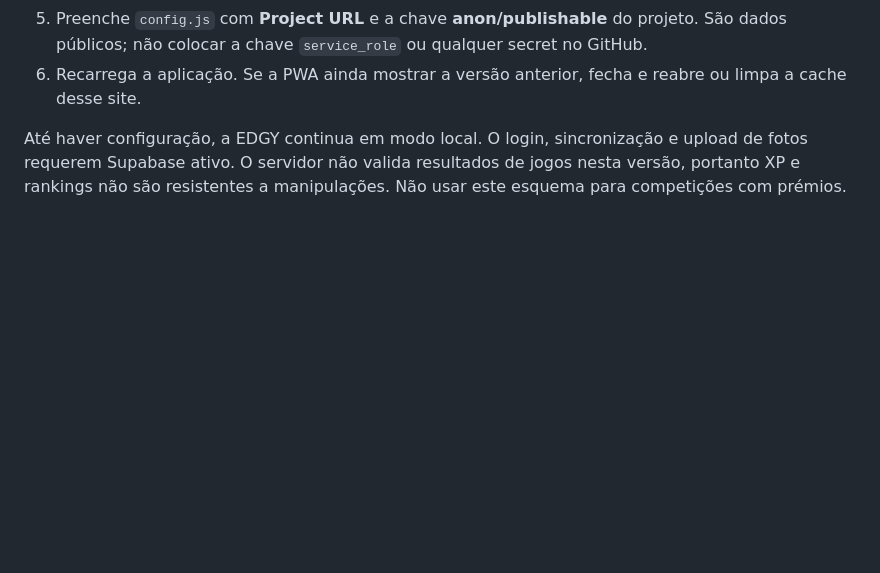
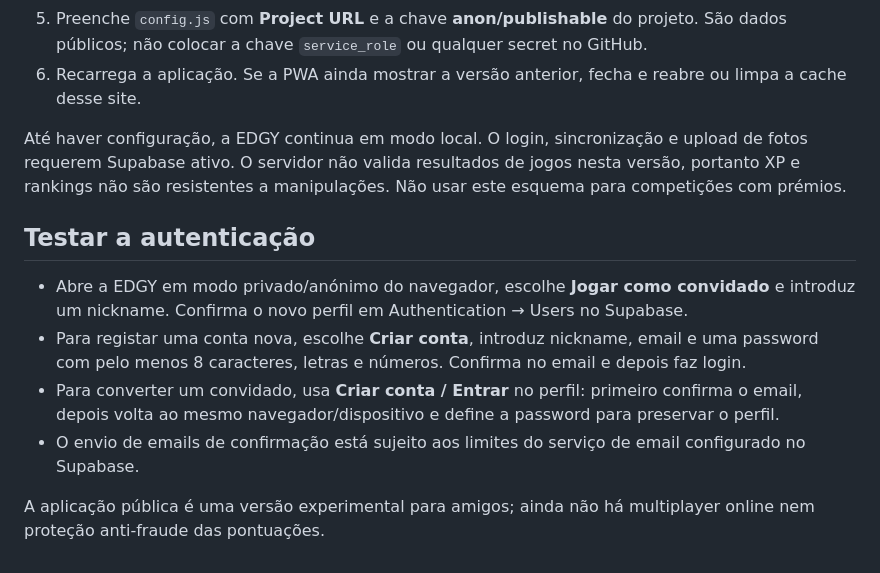
Before and after one commit to BPsBEAST/edgy-game-hub, a Markdown page: README.md, the part around the change. GitHub-like rendering; blank space fills up the shorter version.

Commit message:
docs: explain EDGY guest and email account testing

```diff
--- a/README.md
+++ b/README.md
@@ -50,3 +50,12 @@ Desenvolvido para diversão entre amigos.
 6. Recarrega a aplicação. Se a PWA ainda mostrar a versão anterior, fecha e reabre ou limpa a cache desse site.
 
 Até haver configuração, a EDGY continua em modo local. O login, sincronização e upload de fotos requerem Supabase ativo. O servidor não valida resultados de jogos nesta versão, portanto XP e rankings não são resistentes a manipulações. Não usar este esquema para competições com prémios.
+
+## Testar a autenticação
+
+- Abre a EDGY em modo privado/anónimo do navegador, escolhe **Jogar como convidado** e introduz um nickname. Confirma o novo perfil em Authentication → Users no Supabase.
+- Para registar uma conta nova, escolhe **Criar conta**, introduz nickname, email e uma password com pelo menos 8 caracteres, letras e números. Confirma no email e depois faz login.
+- Para converter um convidado, usa **Criar conta / Entrar** no perfil: primeiro confirma o email, depois volta ao mesmo navegador/dispositivo e define a password para preservar o perfil.
+- O envio de emails de confirmação está sujeito aos limites do serviço de email configurado no Supabase.
+
+A aplicação pública é uma versão experimental para amigos; ainda não há multiplayer online nem proteção anti-fraude das pontuações.
```
